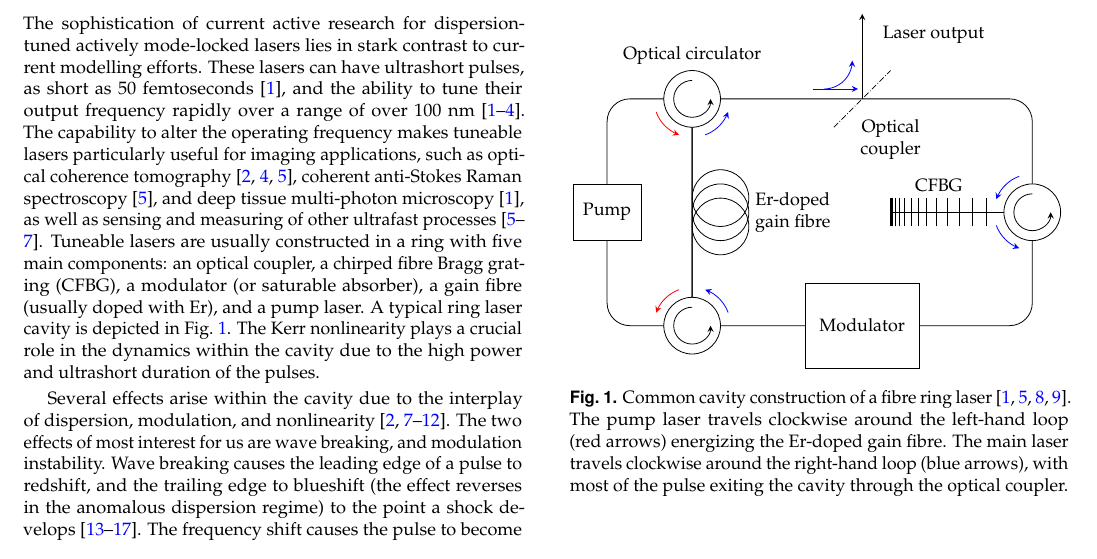
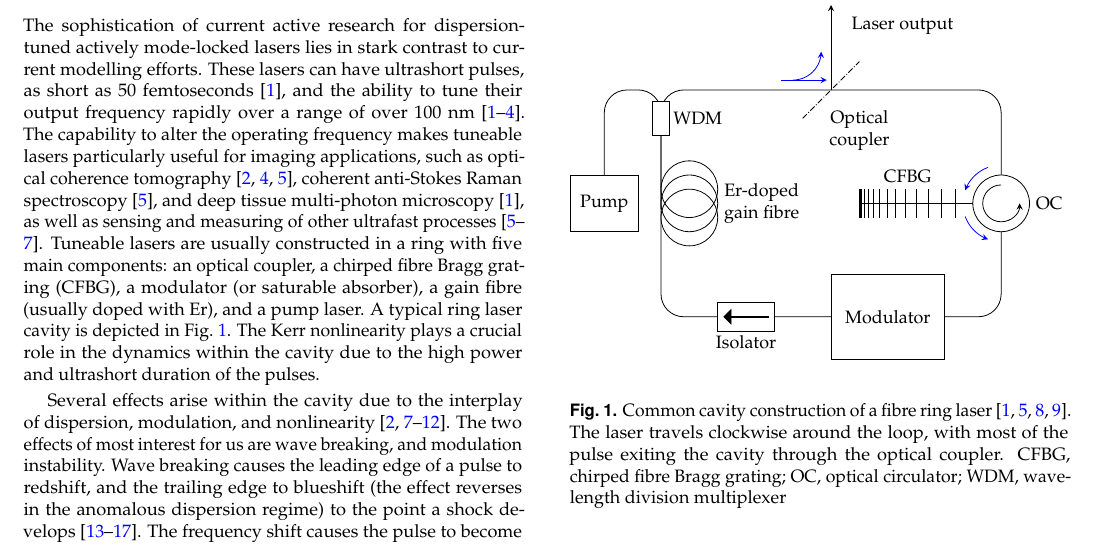
Before and after one commit to bmetherall/Tunable_Lasers, a LaTeX document (Papers/Journal/Tuneable_Lasers.tex, which reads Papers/Journal/Cavity.tex): part of page 1 of 9, cut so that both start at the same text. Compiled offline with pdfLaTeX.

Commit message:
Updated Figure 1

```diff
--- a/Papers/Journal/Cavity.tex
+++ b/Papers/Journal/Cavity.tex
@@ -2,8 +2,14 @@
 
 \begin{tikzpicture}
 % Two laser loops
-\draw [rounded corners=4mm] (0,0) rectangle ++(6,4);
-\draw [rounded corners=4mm] (0,0) rectangle ++(-1.5,4);
+\draw [rounded corners=4mm] (0,0) rectangle ++(-1,4); % Pump
+\draw [fill=white, white] (0, -0.1) rectangle ++(-1.1,2); % Hide pump
+\draw [rounded corners=4mm] (0,0) rectangle ++(6,4); % Main
+
+% Isolator
+\filldraw[fill=white, draw=black] (1,-0.25) rectangle ++(1,0.5) node [midway, anchor=north, yshift=-6] {Isolator};
+\draw[-triangle 90] (1.9,0) -- (1.1,0);
+\draw[very thick] (1.9,0) -- (1.2,0);
 
 % Gain
 \draw (0.5,2.25) circle (0.5cm);
@@ -11,30 +17,34 @@
 \draw (0.5,1.75) circle (0.5cm);
 
 % Modulator and pump
-\filldraw[fill=white, draw=black] (2,-0.75) rectangle ++(2,1.5) node [midway] {Modulator};
-\filldraw[fill=white, draw=black] (-2.1,1.5) rectangle ++(1.2,1) node [midway] {Pump};
+\filldraw[fill=white, draw=black] (3,-0.75) rectangle ++(2,1.5) node [midway] {Modulator};
+\filldraw[fill=white, draw=black] (-1.6,1.5) rectangle ++(1.2,1) node [midway] {Pump};
 
 % Coupler and output
 \draw[-stealth] (3,4) -- (3,5.5) node [pos=0.75,anchor=west,xshift=0.25cm] {Laser output};
 \draw[densely dashdotted] (2.5,3.5) -- (3.5,4.5) node [pos=1,anchor=north,yshift=-0.75cm,align=center] {Optical \\ coupler};
 
 % Circulators
-\filldraw[fill=white, draw=black] (6,2) circle (0.5cm);
+\filldraw[fill=white, draw=black] (6,2) circle (0.5cm) node [anchor=west,align=center,xshift=0.5cm] {OC};
 \draw[->,>=stealth] (6,2.325) arc (90:360:0.325cm);
 
-\filldraw[fill=white, draw=black] (0,0) circle (0.5cm);
-\draw[->,>=stealth] (0,0.325) arc (90:360:0.325cm);
+% \filldraw[fill=white, draw=black] (0,0) circle (0.5cm);
+% \draw[->,>=stealth] (0,0.325) arc (90:360:0.325cm);
 
-\filldraw[fill=white, draw=black] (0,4) circle (0.5cm) node [anchor=south,align=center,yshift=0.5cm] {Optical circulator};
-\draw[->,>=stealth] (0,4.325) arc (90:360:0.325cm);
+% \filldraw[fill=white, draw=black] (0,4) circle (0.5cm);
+% \draw[->,>=stealth] (0,4.325) arc (90:360:0.325cm);
+
+% WDMs
+\filldraw[fill=white, draw=black] (-0.15,3.8) rectangle ++(0.3,-0.6) node [midway, anchor=west, xshift=3] {WDM};
+% \filldraw[fill=white, draw=black] (-0.15,0.2) rectangle ++(0.3,0.6) node [midway, anchor=west, xshift=2] {WDM};
 
 % Arrows
-\draw [->,>=stealth,domain=20:70,blue] plot ({0.675*cos(\x)}, {0.675*sin(\x)});
-\draw [->,>=stealth,domain=110:160,red] plot ({0.675*cos(\x)}, {0.675*sin(\x)});
+% \draw [->,>=stealth,domain=20:70,blue] plot ({0.675*cos(\x)}, {0.675*sin(\x)});
+% \draw [->,>=stealth,domain=110:160,red] plot ({0.675*cos(\x)}, {0.675*sin(\x)});
 \draw [->,>=stealth,domain=110:160,blue] plot ({6+0.675*cos(\x)}, {2+0.675*sin(\x)});
 \draw [->,>=stealth,domain=200:250,blue] plot ({6+0.675*cos(\x)}, {2+0.675*sin(\x)});
-\draw [->,>=stealth,domain=200:250,red] plot ({0.675*cos(\x)}, {4+0.675*sin(\x)});
-\draw [->,>=stealth,domain=290:340,blue] plot ({0.675*cos(\x)}, {4+0.675*sin(\x)});
+% \draw [->,>=stealth,domain=200:250,red] plot ({0.675*cos(\x)}, {4+0.675*sin(\x)});
+% \draw [->,>=stealth,domain=290:340,blue] plot ({0.675*cos(\x)}, {4+0.675*sin(\x)});
 
 \draw [->,>=stealth,domain=270:360,blue] plot ({2.325+0.5*cos(\x)}, {4.675+0.5*sin(\x)});
 \draw [->,>=stealth,blue] (2.125, 4.675-0.5) -- (2.325+0.6, 4.675-0.5);
--- a/Papers/Journal/Tuneable_Lasers.tex
+++ b/Papers/Journal/Tuneable_Lasers.tex
@@ -18,6 +18,8 @@
 \usetikzlibrary{patterns,decorations.pathreplacing}
 \usetikzlibrary{arrows.meta}
 \usetikzlibrary{shapes.arrows, fadings}
+\usetikzlibrary{arrows}
+\usetikzlibrary{decorations.markings}
 
 % Fixes bracket spacing
 \let\originalleft\left
@@ -73,7 +75,7 @@ The sophistication of current active research for dispersion-tuned actively mode
 \begin{figure}[tbp]
 	\centering
 	\input{Cavity}
-	\caption{Common cavity construction of a fibre ring laser~\cite{burgoyne2014, chung2017, lapre2019, shao2019}. The pump laser travels clockwise around the left-hand loop (red arrows) energizing the Er-doped gain fibre. The main laser travels clockwise around the right-hand loop (blue arrows), with most of the pulse exiting the cavity through the optical coupler.}
+	\caption{Common cavity construction of a fibre ring laser~\cite{burgoyne2014, chung2017, lapre2019, shao2019}. The laser travels clockwise around the loop, with most of the pulse exiting the cavity through the optical coupler. CFBG, chirped fibre Bragg grating; OC, optical circulator; WDM, wavelength division multiplexer}
 	\label{fig:cavity}
 \end{figure}
 
```
Also changed, not shown: Papers/Journal/Tuneable_Lasers.pdf.
